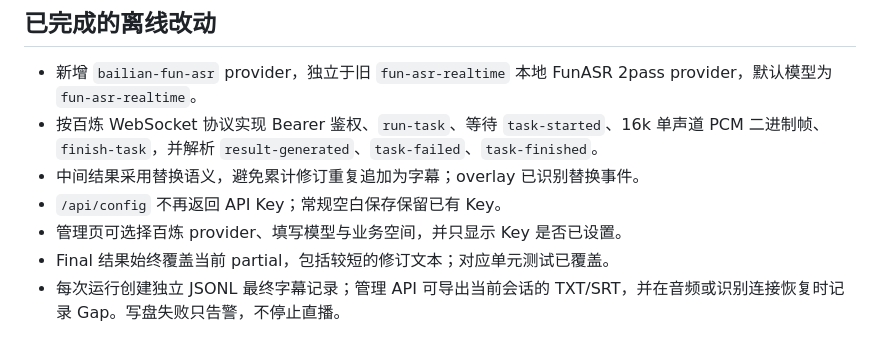
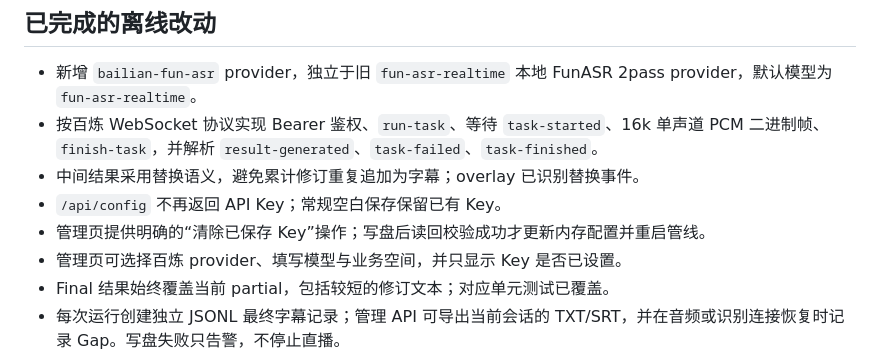
Before and after one commit to Vincent-1124/stream-live-translate, a Markdown page: docs/IMPLEMENTATION_STATUS.md, the part around the change. Rendered like a GitHub page.

Commit message:
Document explicit key removal

```diff
--- a/docs/IMPLEMENTATION_STATUS.md
+++ b/docs/IMPLEMENTATION_STATUS.md
@@ -13,6 +13,7 @@
 - 按百炼 WebSocket 协议实现 Bearer 鉴权、`run-task`、等待 `task-started`、16k 单声道 PCM 二进制帧、`finish-task`，并解析 `result-generated`、`task-failed`、`task-finished`。
 - 中间结果采用替换语义，避免累计修订重复追加为字幕；overlay 已识别替换事件。
 - `/api/config` 不再返回 API Key；常规空白保存保留已有 Key。
+- 管理页提供明确的“清除已保存 Key”操作；写盘后读回校验成功才更新内存配置并重启管线。
 - 管理页可选择百炼 provider、填写模型与业务空间，并只显示 Key 是否已设置。
 - Final 结果始终覆盖当前 partial，包括较短的修订文本；对应单元测试已覆盖。
 - 每次运行创建独立 JSONL 最终字幕记录；管理 API 可导出当前会话的 TXT/SRT，并在音频或识别连接恢复时记录 Gap。写盘失败只告警，不停止直播。
```
